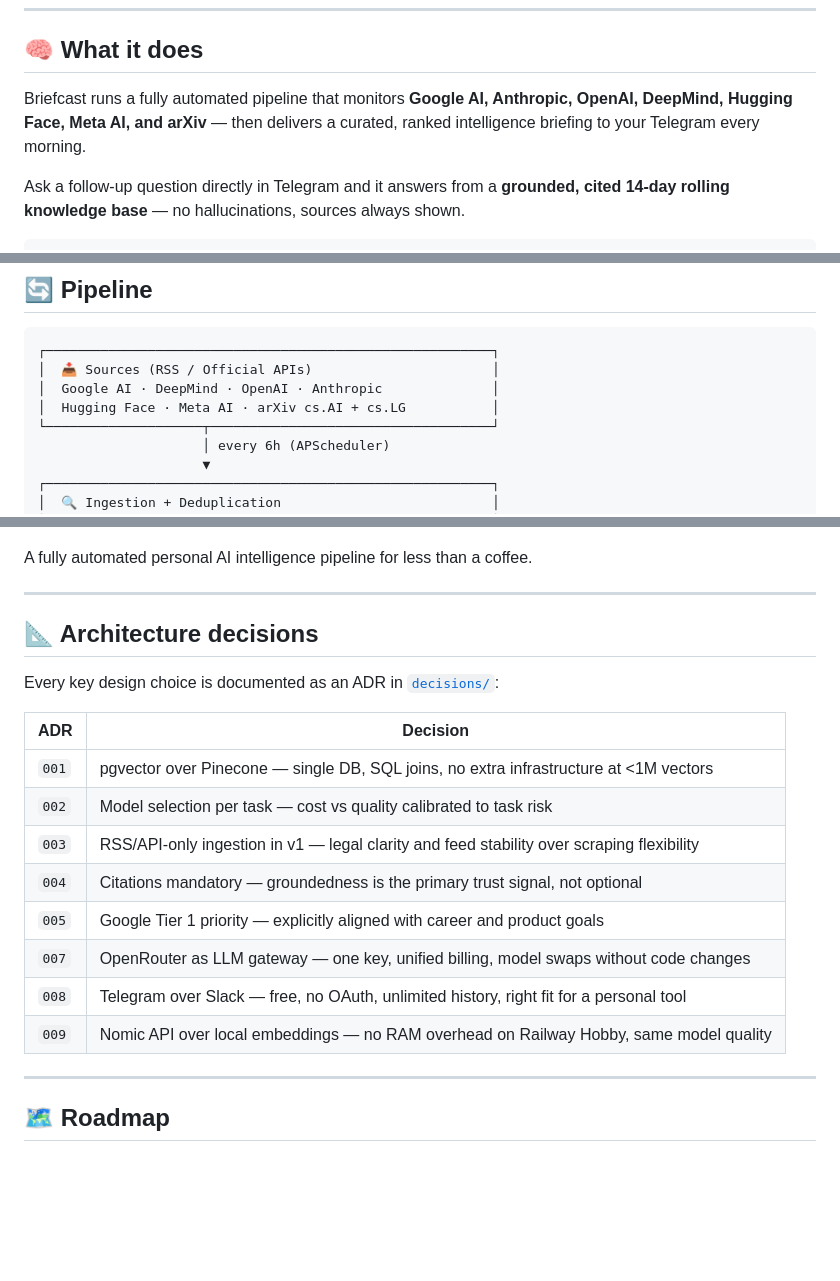
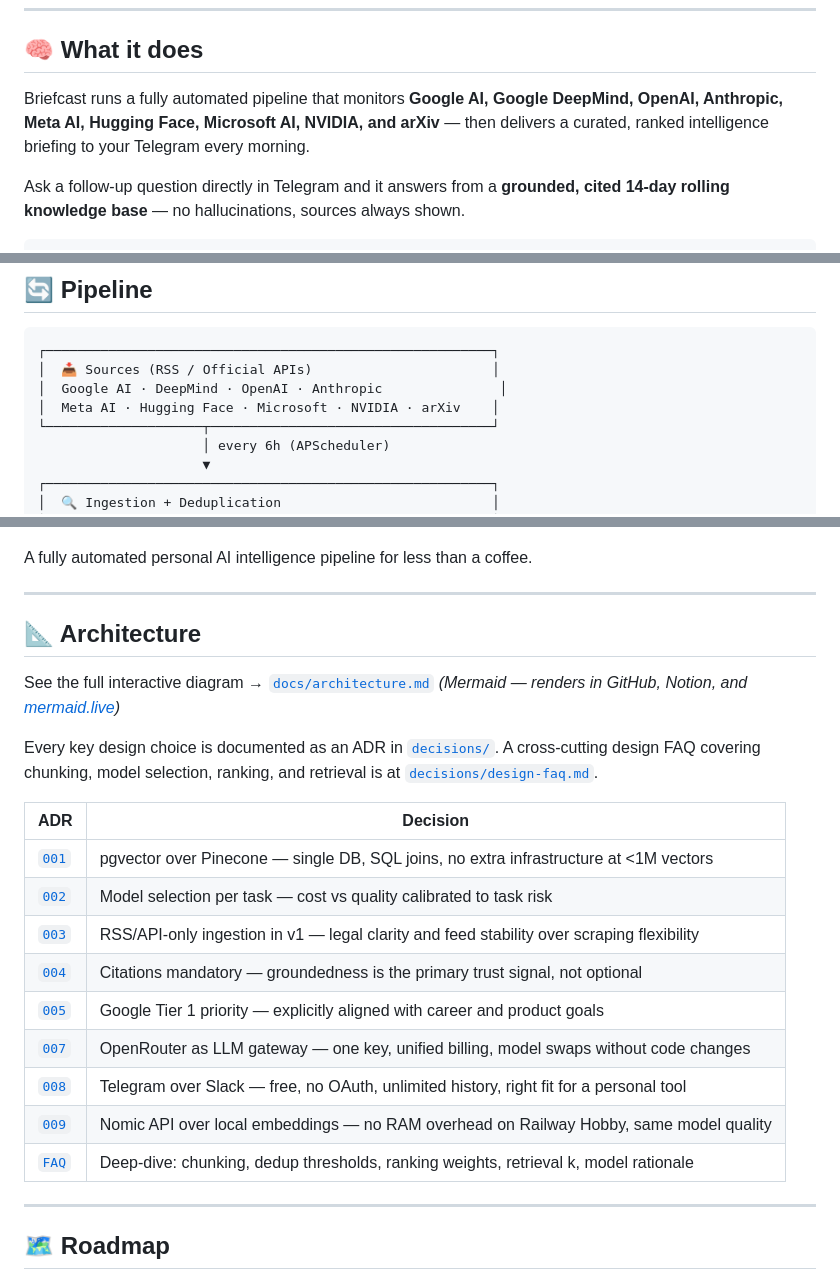
Before and after one commit to SID-SURANGE/briefcast, a Markdown page: README.md, 3 parts joined by grey strips. GitHub-like rendering; blank space fills up the shorter version.

Commit message:
updated readme and architecture doc

````diff
--- a/README.md
+++ b/README.md
@@ -16,7 +16,7 @@
 
 ## 🧠 What it does
 
-Briefcast runs a fully automated pipeline that monitors **Google AI, Anthropic, OpenAI, DeepMind, Hugging Face, Meta AI, and arXiv** — then delivers a curated, ranked intelligence briefing to your Telegram every morning.
+Briefcast runs a fully automated pipeline that monitors **Google AI, Google DeepMind, OpenAI, Anthropic, Meta AI, Hugging Face, Microsoft AI, NVIDIA, and arXiv** — then delivers a curated, ranked intelligence briefing to your Telegram every morning.
 
 Ask a follow-up question directly in Telegram and it answers from a **grounded, cited 14-day rolling knowledge base** — no hallucinations, sources always shown.
 
@@ -47,8 +47,8 @@ Sources → Ingest → Deduplicate → Summarise → Rank → Brief → Answer
 ```
 ┌─────────────────────────────────────────────────────────┐
 │  📥 Sources (RSS / Official APIs)                       │
-│  Google AI · DeepMind · OpenAI · Anthropic              │
-│  Hugging Face · Meta AI · arXiv cs.AI + cs.LG           │
+│  Google AI · DeepMind · OpenAI · Anthropic               │
+│  Meta AI · Hugging Face · Microsoft · NVIDIA · arXiv    │
 └────────────────────┬────────────────────────────────────┘
                      │ every 6h (APScheduler)
                      ▼
@@ -207,20 +207,25 @@ A fully automated personal AI intelligence pipeline for less than a coffee.
 
 ---
 
-## 📐 Architecture decisions
+## 📐 Architecture
 
-Every key design choice is documented as an ADR in [`decisions/`](decisions/):
+See the full interactive diagram → [`docs/architecture.md`](docs/architecture.md)
+*(Mermaid — renders in GitHub, Notion, and [mermaid.live](https://mermaid.live))*
+
+Every key design choice is documented as an ADR in [`decisions/`](decisions/).
+A cross-cutting design FAQ covering chunking, model selection, ranking, and retrieval is at [`decisions/design-faq.md`](decisions/design-faq.md).
 
 | ADR | Decision |
 |---|---|
-| `001` | pgvector over Pinecone — single DB, SQL joins, no extra infrastructure at <1M vectors |
-| `002` | Model selection per task — cost vs quality calibrated to task risk |
-| `003` | RSS/API-only ingestion in v1 — legal clarity and feed stability over scraping flexibility |
-| `004` | Citations mandatory — groundedness is the primary trust signal, not optional |
-| `005` | Google Tier 1 priority — explicitly aligned with career and product goals |
-| `007` | OpenRouter as LLM gateway — one key, unified billing, model swaps without code changes |
-| `008` | Telegram over Slack — free, no OAuth, unlimited history, right fit for a personal tool |
-| `009` | Nomic API over local embeddings — no RAM overhead on Railway Hobby, same model quality |
+| [`001`](decisions/001-pgvector-over-pinecone.md) | pgvector over Pinecone — single DB, SQL joins, no extra infrastructure at <1M vectors |
+| [`002`](decisions/002-model-selection-cost-quality.md) | Model selection per task — cost vs quality calibrated to task risk |
+| [`003`](decisions/003-rss-only-v1-ingestion.md) | RSS/API-only ingestion in v1 — legal clarity and feed stability over scraping flexibility |
+| [`004`](decisions/004-citations-mandatory.md) | Citations mandatory — groundedness is the primary trust signal, not optional |
+| [`005`](decisions/005-google-tier1-priority.md) | Google Tier 1 priority — explicitly aligned with career and product goals |
+| [`007`](decisions/007-openrouter-gateway.md) | OpenRouter as LLM gateway — one key, unified billing, model swaps without code changes |
+| [`008`](decisions/008-telegram-over-slack.md) | Telegram over Slack — free, no OAuth, unlimited history, right fit for a personal tool |
+| [`009`](decisions/009-nomic-api-over-local-embedding.md) | Nomic API over local embeddings — no RAM overhead on Railway Hobby, same model quality |
+| [`FAQ`](decisions/design-faq.md) | Deep-dive: chunking, dedup thresholds, ranking weights, retrieval k, model rationale |
 
 ---
 
````
Also changed, not shown: other parts of README.md (+3 -3 lines), docs/architecture.md (added, +119 -0 lines).
